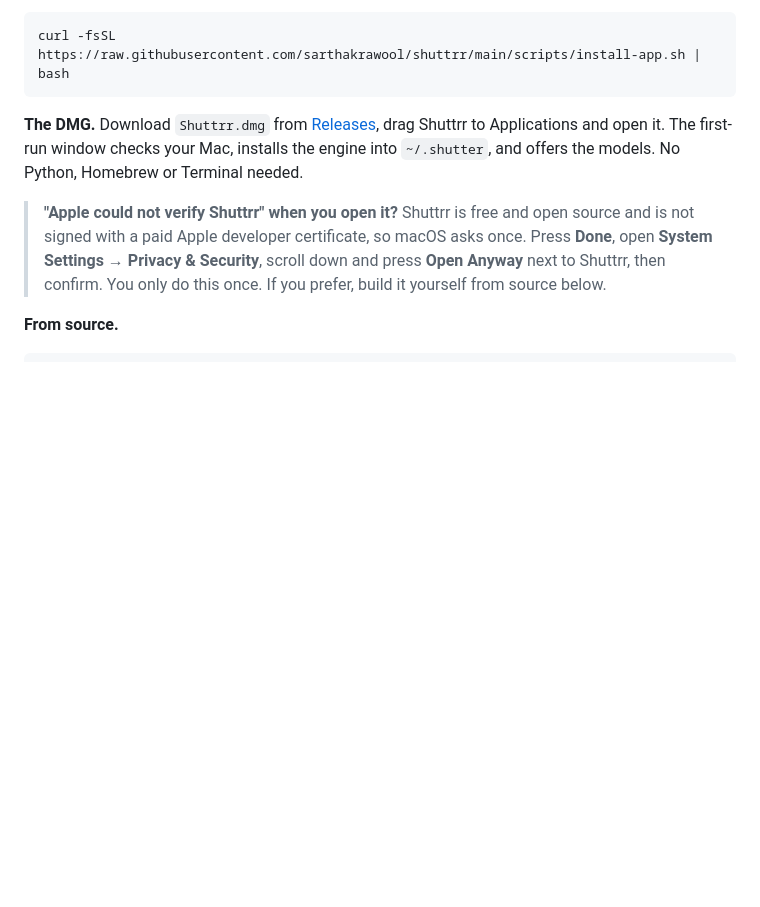
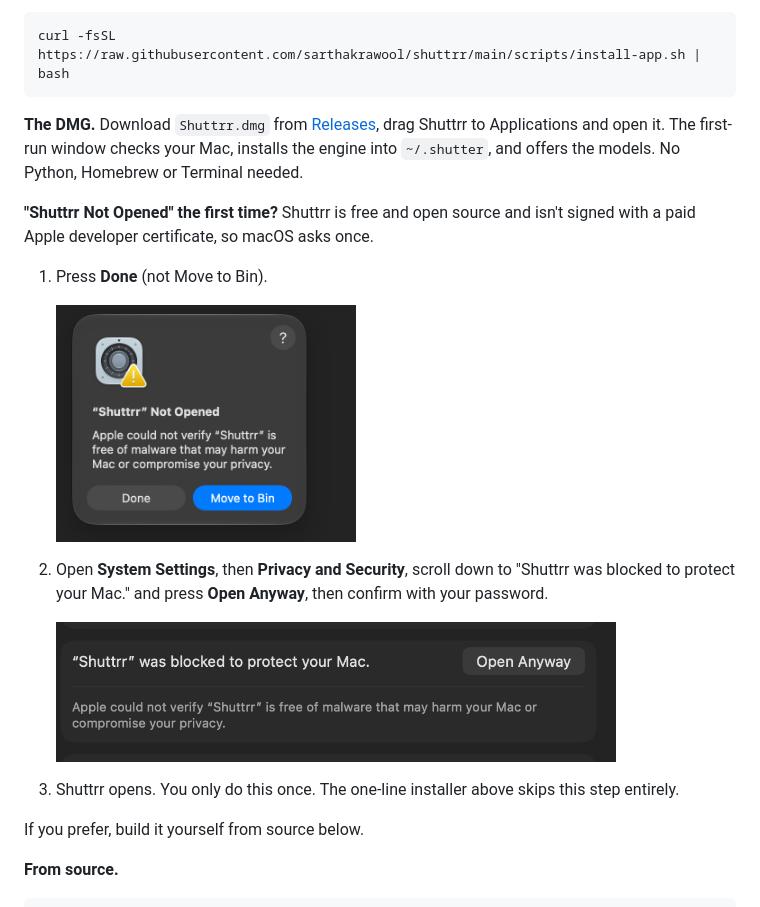
Before and after one commit to sarthakrawool/shuttrr, a Markdown page: README.md, the part around the change. Drawn GitHub-style; pictures changed too: docs/assets/open-anyway-1-not-opened.png (added), docs/assets/open-anyway-2-privacy-security.png (added); blank space fills up the shorter version.

Commit message:
Show the Open Anyway steps with screenshots
Co-Authored-By: Claude Opus 5.5 <noreply@anthropic.com>

```diff
--- a/README.md
+++ b/README.md
@@ -50,10 +50,19 @@ curl -fsSL https://raw.githubusercontent.com/sarthakrawool/shuttrr/main/scripts/
 it. The first-run window checks your Mac, installs the engine into `~/.shutter`, and offers the models. No
 Python, Homebrew or Terminal needed.
 
-> **"Apple could not verify Shuttrr" when you open it?** Shuttrr is free and open source and is not signed
-> with a paid Apple developer certificate, so macOS asks once. Press **Done**, open **System Settings →
-> Privacy & Security**, scroll down and press **Open Anyway** next to Shuttrr, then confirm. You only do
-> this once. If you prefer, build it yourself from source below.
+**"Shuttrr Not Opened" the first time?** Shuttrr is free and open source and isn't signed with a paid Apple developer certificate, so macOS asks once.
+
+1. Press **Done** (not Move to Bin).
+
+   <img src="docs/assets/open-anyway-1-not-opened.png" width="300" alt="macOS box saying Shuttrr Not Opened, with Done and Move to Bin buttons">
+
+2. Open **System Settings**, then **Privacy and Security**, scroll down to "Shuttrr was blocked to protect your Mac." and press **Open Anyway**, then confirm with your password.
+
+   <img src="docs/assets/open-anyway-2-privacy-security.png" width="560" alt="System Settings, Privacy and Security, showing Shuttrr was blocked to protect your Mac with an Open Anyway button">
+
+3. Shuttrr opens. You only do this once. The one-line installer above skips this step entirely.
+
+If you prefer, build it yourself from source below.
 
 **From source.**
 
```
